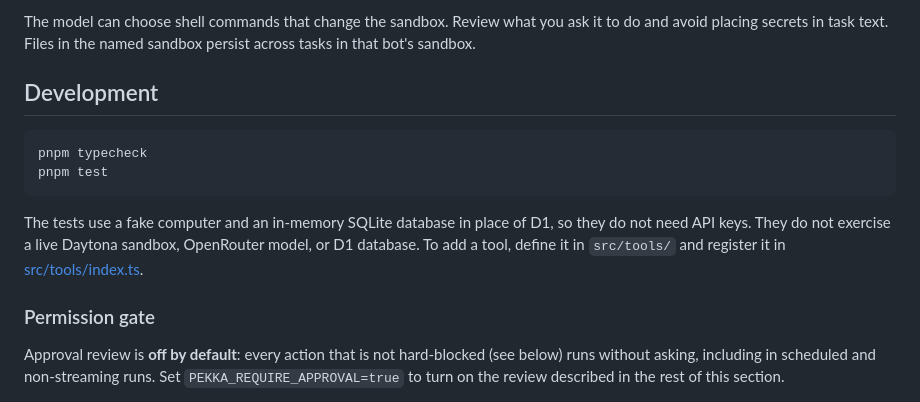
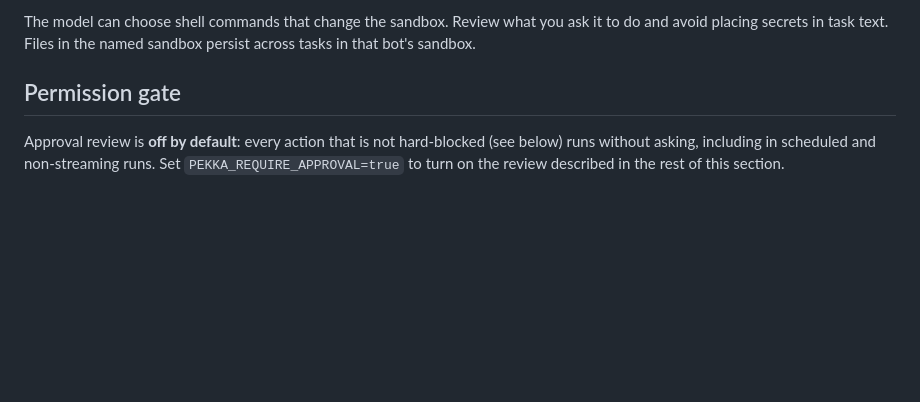
Before and after one commit to sidmanale643/pekka-bot, a Markdown page: README.md, the part around one of its changes. GitHub-like rendering; blank space fills up the shorter version.

````diff
--- a/README.md
+++ b/README.md
@@ -578,19 +578,7 @@ The model can choose shell commands that change the sandbox. Review what you
 ask it to do and avoid placing secrets in task text. Files in the named sandbox
 persist across tasks in that bot's sandbox.
 
-## Development
-
-```bash
-pnpm typecheck
-pnpm test
-```
-
-The tests use a fake computer and an in-memory SQLite database in place of D1,
-so they do not need API keys. They do not exercise a live Daytona sandbox,
-OpenRouter model, or D1 database. To add a tool, define it in
-`src/tools/` and register it in [src/tools/index.ts](src/tools/index.ts).
-
-### Permission gate
+## Permission gate
 
 Approval review is **off by default**: every action that is not hard-blocked (see below) runs without asking, including in scheduled and non-streaming runs. Set `PEKKA_REQUIRE_APPROVAL=true` to turn on the review described in the rest of this section.
 
````
Also changed, not shown: other parts of README.md (+44 -0 lines).
